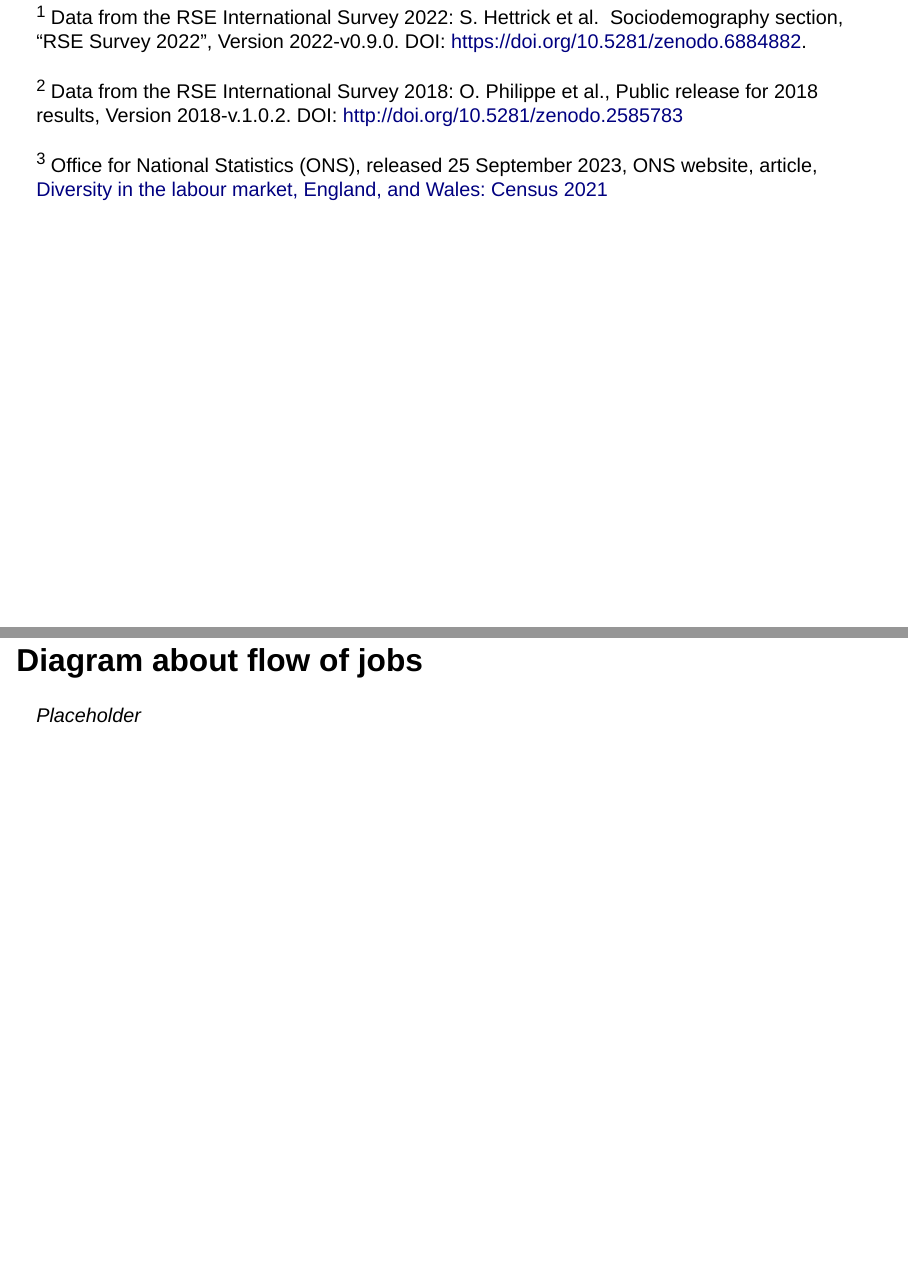
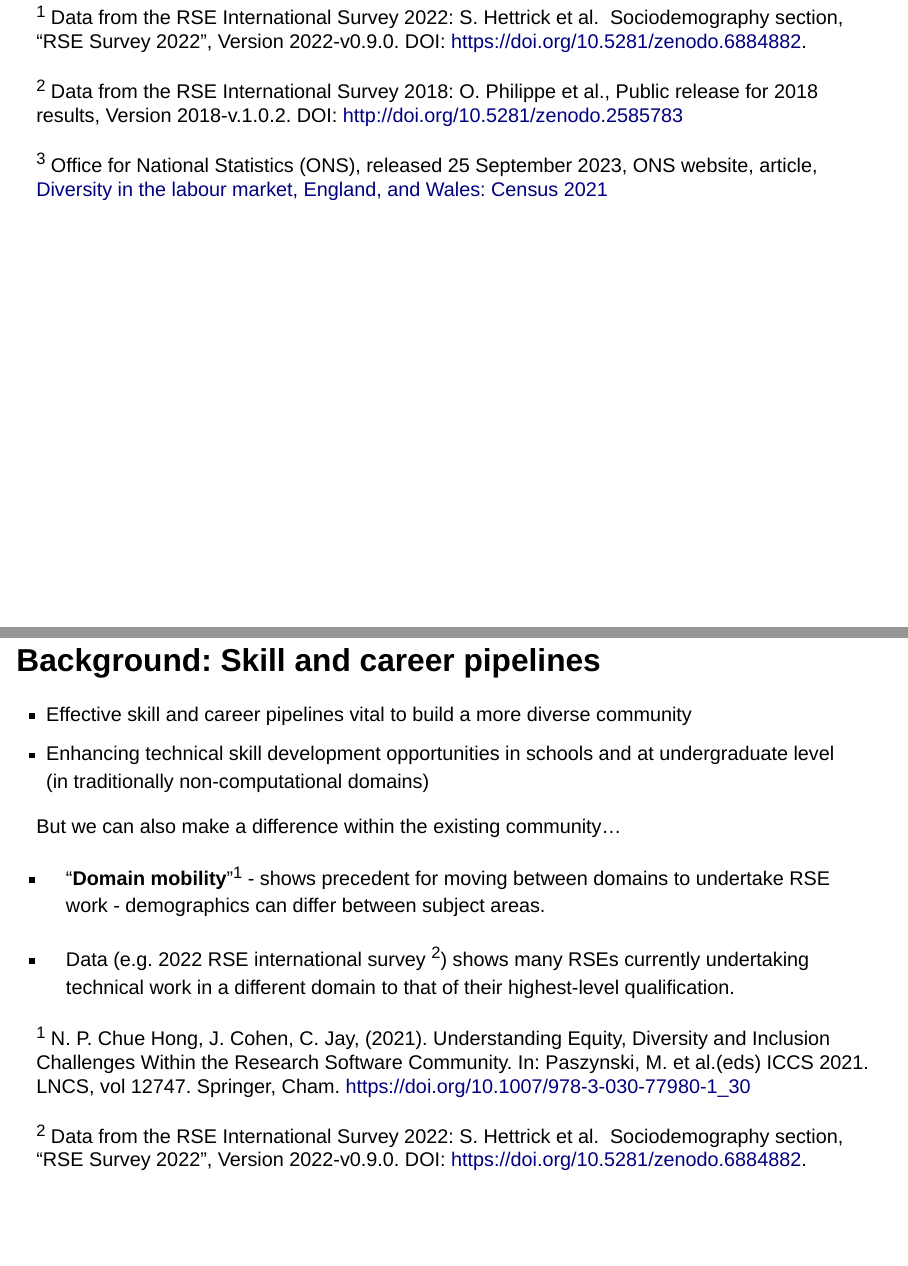
Before and after one commit to EllaKaye/rse-midlands-2026, a Quarto document (index.qmd): pages 6 and 7 of 12, joined at a grey line. Rendered offline with R 4.5, knitr and Pandoc in place of Quarto, with nearby package versions; drawn as Slidy slides in place of the format the file asks for.

Commit message:
Added skills pathways background slide.

```diff
--- a/index.qmd
+++ b/index.qmd
@@ -75,9 +71,36 @@ Public release for 2018 results, Version 2018-v.1.0.2. DOI:
 :::
 
 
-## Diagram about flow of jobs
+## Background: Skill and career pipelines {.smaller90}
 
-*Placeholder*
+::: {.smaller90}
+ - Effective skill and career pipelines vital to build a more diverse community
+ - Enhancing technical skill development opportunities in schools and at
+ undergraduate level (in traditionally non-computational domains)
+
+But we can also make a difference within the existing community...
+
+ - "**Domain mobility**"<sup>1</sup> - shows precedent for moving between domains to undertake RSE work - demographics can
+ differ between subject areas.
+
+ - Data (e.g. 2022 RSE international survey <sup>2</sup>) shows many
+ RSEs currently undertaking technical work in a different domain to that of
+ their highest-level qualification.
+
+:::
+
+::: aside
+::: {.smaller50}
+<sup>1</sup> N. P. Chue Hong, J. Cohen, C. Jay, (2021). Understanding Equity, Diversity
+and Inclusion Challenges Within the Research Software Community. In: Paszynski,
+M. et al.(eds) ICCS 2021. LNCS, vol 12747. Springer, Cham.
+<https://doi.org/10.1007/978-3-030-77980-1_30>
+
+<sup>2</sup> Data from the RSE International Survey 2022: S. Hettrick et al.
+Sociodemography section, “RSE Survey 2022”, Version 2022-v0.9.0. DOI: <https://doi.org/10.5281/zenodo.6884882>.
+:::
+:::
+
 
 # Challenges and (towards) solutions
 
```
Also changed, not shown: index.qmd (10 more changed lines).
